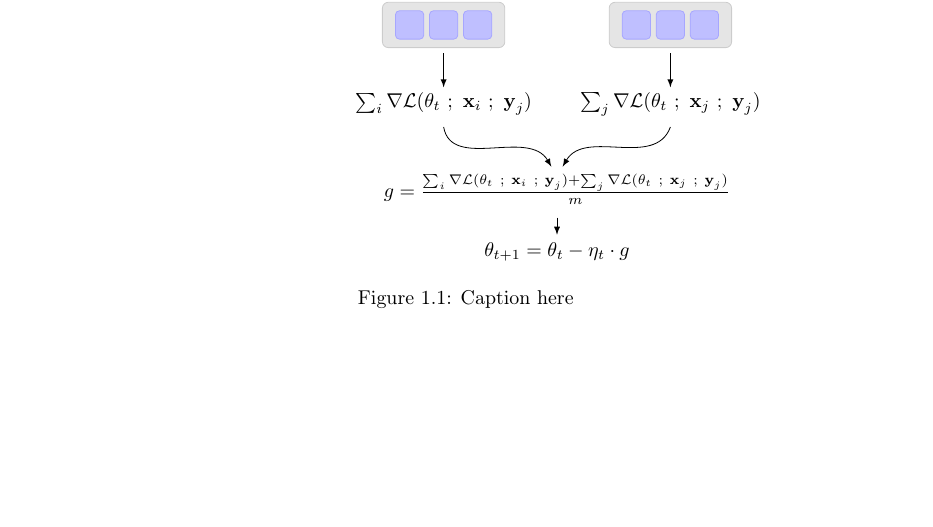
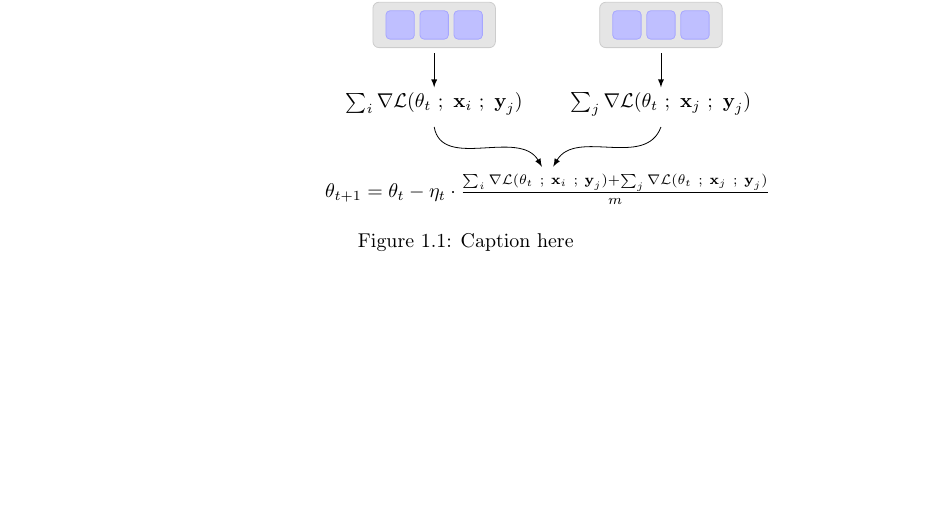
Before and after one commit to JoeriHermans/master-thesis, a LaTeX thesis (thesis/thesis.tex, which reads thesis/body/chapter_introduction.tex): part of page 9 of 20 before the commit and part of page 9 of 19 after it, cut so that both start at the same text, the shorter picture padded with empty space. Compiled offline with pdfLaTeX.

Commit message:
Modify mini-batch parallelism

```diff
--- a/thesis/body/chapter_introduction.tex
+++ b/thesis/body/chapter_introduction.tex
@@ -86,10 +86,7 @@ Data Parallelism is an inherently different methodology of optimizing parameters
     % Add averaging.
     \draw (2, -3.3) edge[out=-110, in=60, ->] (0.1, -4);
     \draw (-2, -3.3) edge[out=-80, in=120, ->] (-0.1, -4);
-    \node at (0, -4.4) {$g = \frac{\sum_i \nabla \mathcal{L}(\theta_t~;~\textbf{x}_i~;~\textbf{y}_j) + \sum_j \nabla \mathcal{L}(\theta_t~;~\textbf{x}_j~;~\textbf{y}_j)}{m}$};
-    % Add result.
-    \draw[->] (0, -4.9) -- (0, -5.2);
-    \node at (0, -5.5) {$\theta_{t + 1} = \theta_t - \eta_t \cdot g$};
+    \node at (0, -4.4) {$\theta_{t+1} = \theta_t - \eta_t \cdot \frac{\sum_i \nabla \mathcal{L}(\theta_t~;~\textbf{x}_i~;~\textbf{y}_j) + \sum_j \nabla \mathcal{L}(\theta_t~;~\textbf{x}_j~;~\textbf{y}_j)}{m}$};
   \end{tikzpicture}
   \caption{Caption here}
   \label{fig:minibatch_data_parallelism}
```
Also changed, not shown: thesis/master_thesis_joeri_hermans.pdf.
